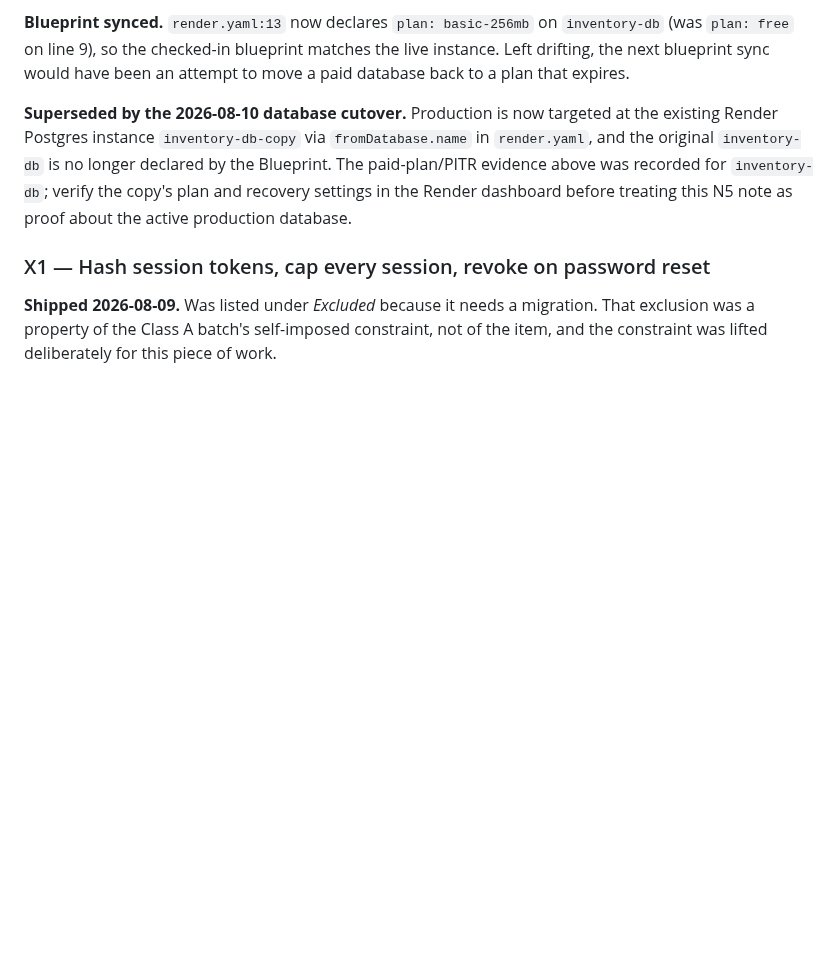
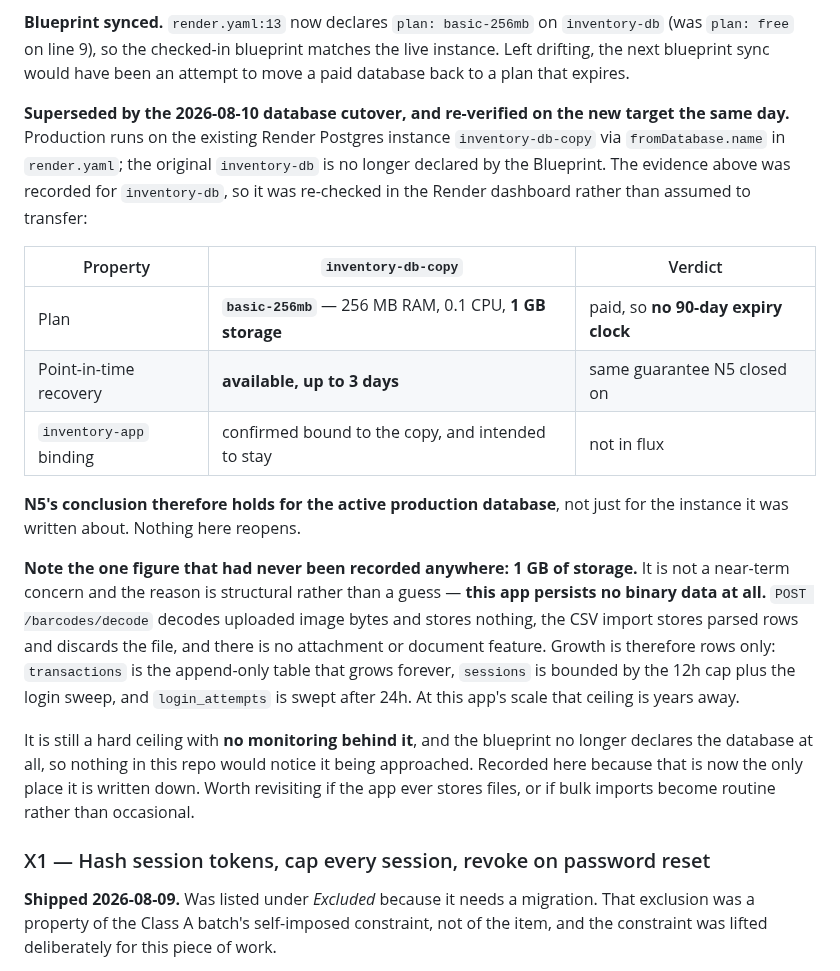
Before and after one commit to Avidiyah/inventory_app_git, a Markdown page: docs/api-hardening-checklist.md, the part around the change. GitHub-like rendering; blank space fills up the shorter version.

```diff
--- a/docs/api-hardening-checklist.md
+++ b/docs/api-hardening-checklist.md
@@ -893,13 +893,36 @@ A2/B2 and never a data-loss risk. Only the database changed.
 the live instance. Left drifting, the next blueprint sync would have been an
 attempt to move a paid database back to a plan that expires.
 
-**Superseded by the 2026-08-10 database cutover.** Production is now targeted at
-the existing Render Postgres instance `inventory-db-copy` via
-`fromDatabase.name` in `render.yaml`, and the original `inventory-db` is no
-longer declared by the Blueprint. The paid-plan/PITR evidence above was recorded
-for `inventory-db`; verify the copy's plan and recovery settings in the Render
-dashboard before treating this N5 note as proof about the active production
-database.
+**Superseded by the 2026-08-10 database cutover, and re-verified on the new
+target the same day.** Production runs on the existing Render Postgres instance
+`inventory-db-copy` via `fromDatabase.name` in `render.yaml`; the original
+`inventory-db` is no longer declared by the Blueprint. The evidence above was
+recorded for `inventory-db`, so it was re-checked in the Render dashboard rather
+than assumed to transfer:
+
+| Property | `inventory-db-copy` | Verdict |
+|---|---|---|
+| Plan | **`basic-256mb`** — 256 MB RAM, 0.1 CPU, **1 GB storage** | paid, so **no 90-day expiry clock** |
+| Point-in-time recovery | **available, up to 3 days** | same guarantee N5 closed on |
+| `inventory-app` binding | confirmed bound to the copy, and intended to stay | not in flux |
+
+**N5's conclusion therefore holds for the active production database**, not just
+for the instance it was written about. Nothing here reopens.
+
+**Note the one figure that had never been recorded anywhere: 1 GB of storage.**
+It is not a near-term concern and the reason is structural rather than a guess —
+**this app persists no binary data at all.** `POST /barcodes/decode` decodes
+uploaded image bytes and stores nothing, the CSV import stores parsed rows and
+discards the file, and there is no attachment or document feature. Growth is
+therefore rows only: `transactions` is the append-only table that grows forever,
+`sessions` is bounded by the 12h cap plus the login sweep, and `login_attempts`
+is swept after 24h. At this app's scale that ceiling is years away.
+
+It is still a hard ceiling with **no monitoring behind it**, and the blueprint no
+longer declares the database at all, so nothing in this repo would notice it
+being approached. Recorded here because that is now the only place it is written
+down. Worth revisiting if the app ever stores files, or if bulk imports become
+routine rather than occasional.
 
 ### X1 — Hash session tokens, cap every session, revoke on password reset
 
```
Also changed, not shown: docs/current-state.md (+15 -0 lines), docs/handoff.md (+17 -5 lines).
